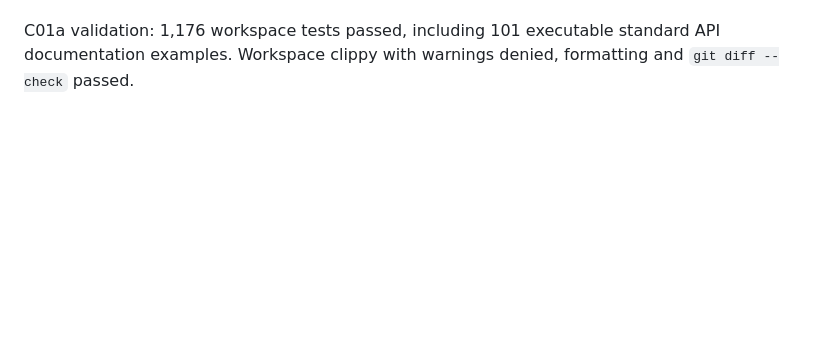
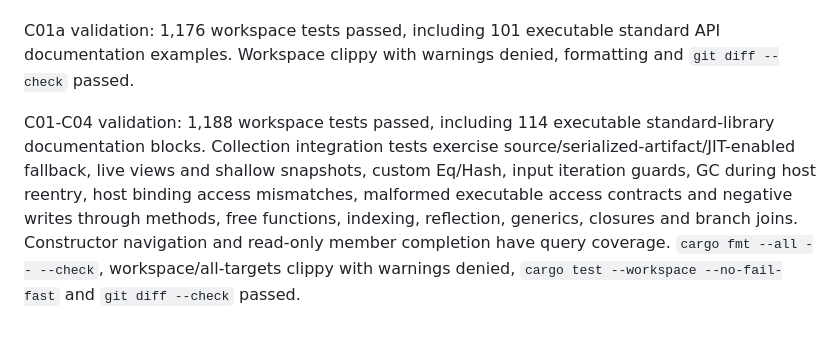
Before and after one commit to kagari-lang/kagari, a Markdown page: docs/implementation-roadmap.md, the part around one of its changes. GitHub-like rendering; blank space fills up the shorter version.

Commit message:
docs(roadmap): close collection access checkpoints

```diff
--- a/docs/implementation-roadmap.md
+++ b/docs/implementation-roadmap.md
@@ -300,3 +300,13 @@ input/lookup guards on failure. Array/Map/Set factory results never reuse input
 C01a validation: 1,176 workspace tests passed, including 101 executable standard
 API documentation examples. Workspace clippy with warnings denied, formatting
 and `git diff --check` passed.
+
+C01-C04 validation: 1,188 workspace tests passed, including 114 executable
+standard-library documentation blocks. Collection integration tests exercise
+source/serialized-artifact/JIT-enabled fallback, live views and shallow snapshots,
+custom Eq/Hash, input iteration guards, GC during host reentry, host binding access
+mismatches, malformed executable access contracts and negative writes through
+methods, free functions, indexing, reflection, generics, closures and branch joins.
+Constructor navigation and read-only member completion have query coverage.
+`cargo fmt --all -- --check`, workspace/all-targets clippy with warnings denied,
+`cargo test --workspace --no-fail-fast` and `git diff --check` passed.
```
Also changed, not shown: other parts of docs/implementation-roadmap.md (+1 -1 lines).
